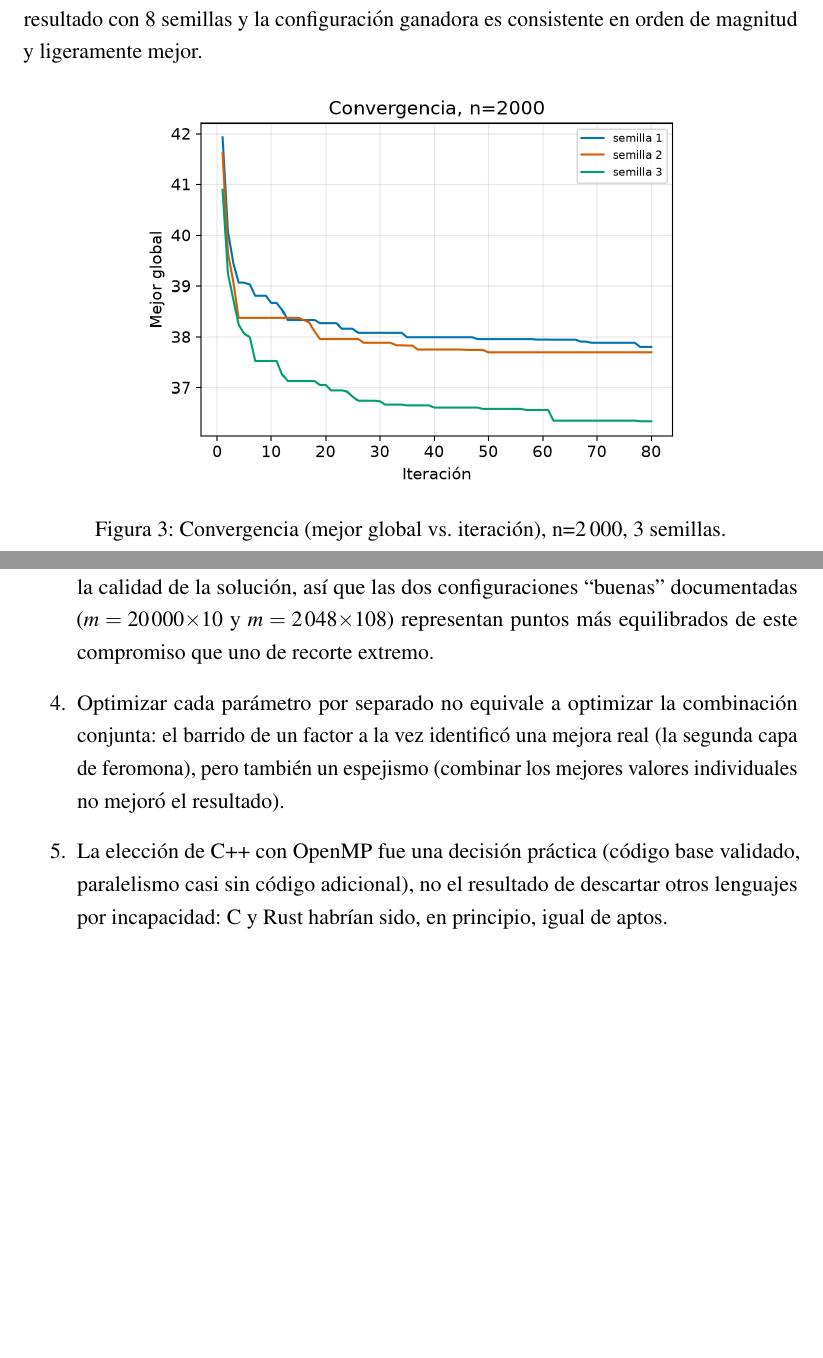
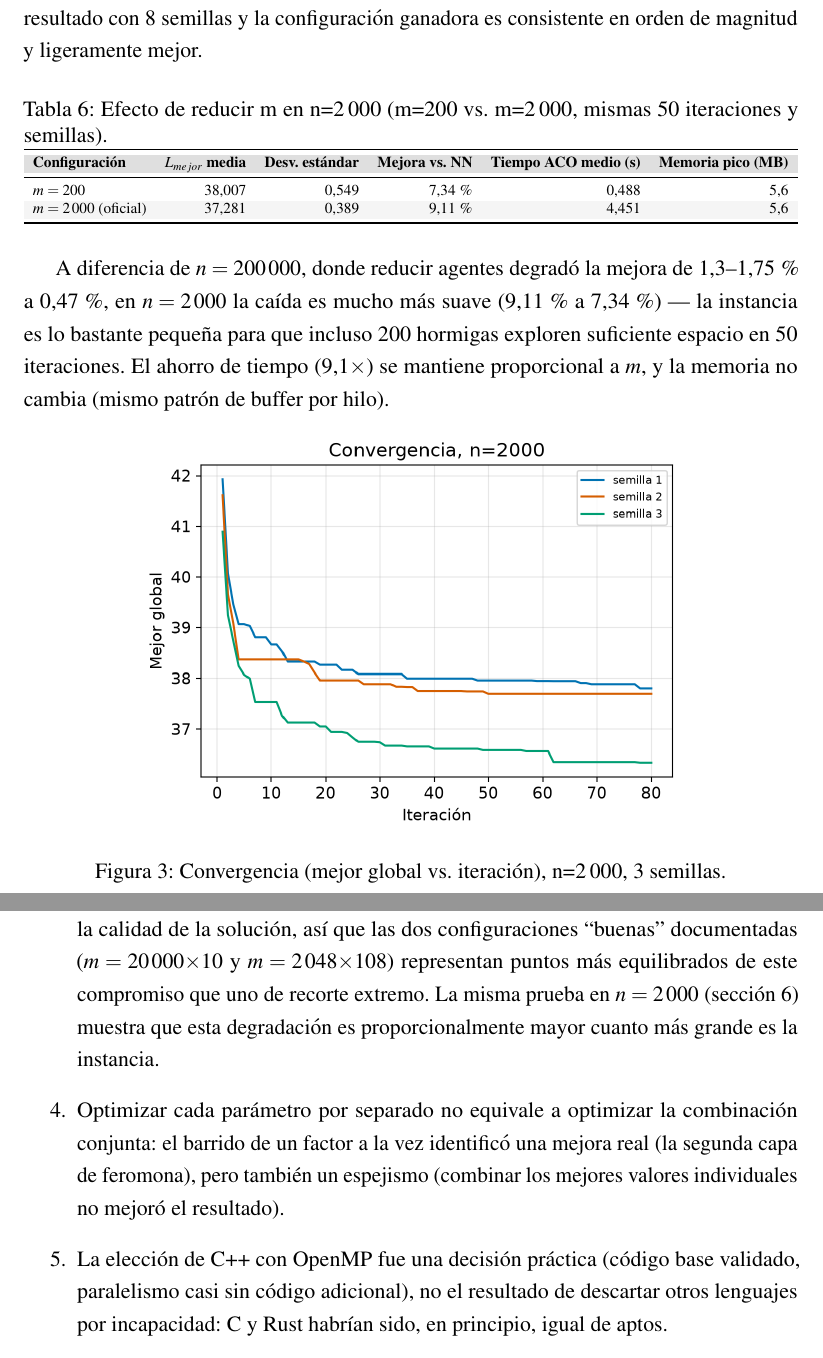
Before and after one commit to CamiloDG07/ACO_IA, a LaTeX document (informe/informe.tex): two parts of pages 9 and 18 of 18, joined at a grey line, cut so that both start at the same text, the shorter picture padded with empty space. Compiled offline with pdfLaTeX.

Commit message:
Agregar comparacion m=200 vs m=2000 en n=2000 al informe
Se documenta el mismo tipo de contraste ya hecho para n=200000 pero en
la instancia mediana: misma configuracion y 50 iteraciones, cambiando
solo el numero de hormigas. La caida de calidad es mucho mas suave que
en n=200000, con el mismo ahorro de tiempo proporcional a m y memoria
sin cambios. Se extiende tambien la conclusion sobre el compromiso
agentes/iteraciones para cubrir ambas escalas.

```diff
--- a/informe/informe.tex
+++ b/informe/informe.tex
@@ -295,6 +295,27 @@ configuración sin segunda feromona) reportaba una longitud de 38,20 para
 una configuración parecida; el resultado con 8 semillas y la configuración
 ganadora es consistente en orden de magnitud y ligeramente mejor.
 
+\begin{table}[H]\centering
+\caption{Efecto de reducir m en n=2\,000 (m=200 vs. m=2\,000, mismas 50 iteraciones y semillas).}
+\label{tab:m_chico_n2000}
+\footnotesize
+\resizebox{\textwidth}{!}{%
+\begin{tabular}{lrrrrr}\toprule
+\rowcolor{gray!25}
+\textbf{Configuración} & \textbf{$L_{mejor}$ media} & \textbf{Desv. estándar} & \textbf{Mejora vs. NN} & \textbf{Tiempo ACO medio (s)} & \textbf{Memoria pico (MB)} \\\midrule
+$m=200$ & 38,007 & 0,549 & 7,34\,\% & 0,488 & 5,6 \\
+$m=2\,000$ (oficial) & 37,281 & 0,389 & 9,11\,\% & 4,451 & 5,6 \\
+\bottomrule\end{tabular}%
+}
+\end{table}
+
+A diferencia de $n=200\,000$, donde reducir agentes degradó la mejora de
+1,3--1,75\,\% a 0,47\,\%, en $n=2\,000$ la caída es mucho más suave
+(9,11\,\% a 7,34\,\%) — la instancia es lo bastante pequeña para que
+incluso 200 hormigas exploren suficiente espacio en 50 iteraciones. El
+ahorro de tiempo (9,1$\times$) se mantiene proporcional a $m$, y la
+memoria no cambia (mismo patrón de buffer por hilo).
+
 \begin{figure}[H]
 \centering
 \includegraphics[width=0.7\textwidth]{02_convergencia_n2000.png}
@@ -550,7 +571,9 @@ cierto punto sí ahorra tiempo de forma proporcional, pero degrada
 notablemente la calidad de la solución, así que las dos configuraciones
 ``buenas'' documentadas ($m=20\,000{\times}10$ y $m=2\,048{\times}108$)
 representan puntos más equilibrados de este compromiso que uno de
-recorte extremo.
+recorte extremo. La misma prueba en $n=2\,000$ (sección~\ref{sec:resultados})
+muestra que esta degradación es proporcionalmente mayor cuanto más grande
+es la instancia.
 \item Optimizar cada parámetro por separado no equivale a optimizar la
 combinación conjunta: el barrido de un factor a la vez identificó una
 mejora real (la segunda capa de feromona), pero también un espejismo
```
Also changed, not shown: informe/informe.pdf.
